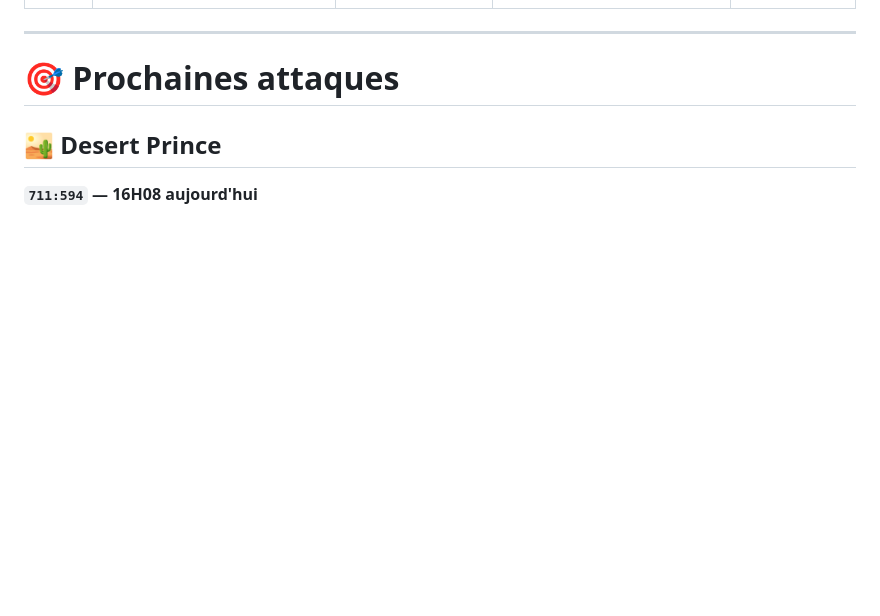
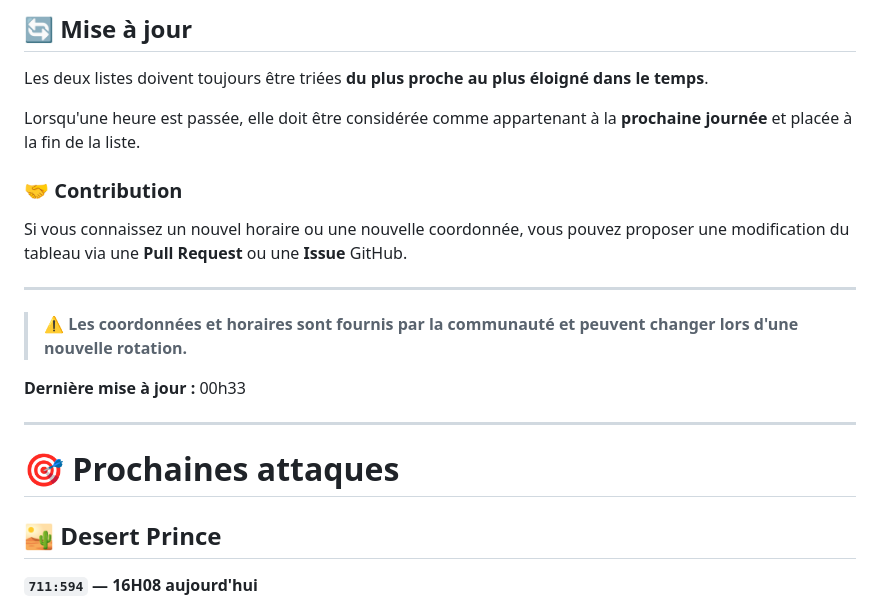
Before and after one commit to trade25100/goodgamestudios, a Markdown page: README.md, the part around one of its changes. Drawn GitHub-style; blank space fills up the shorter version.

```diff
--- a/README.md
+++ b/README.md
@@ -47,3 +62,18 @@ Les deux listes sont classées séparément par **ordre chronologique**, de l'he
+## 🔄 Mise à jour
+
+Les deux listes doivent toujours être triées **du plus proche au plus éloigné dans le temps**.
+
+Lorsqu'une heure est passée, elle doit être considérée comme appartenant à la **prochaine journée** et placée à la fin de la liste.
+
+### 🤝 Contribution
+
+Si vous connaissez un nouvel horaire ou une nouvelle coordonnée, vous pouvez proposer une modification du tableau via une **Pull Request** ou une **Issue** GitHub.
+
+---
+
+> ⚠️ **Les coordonnées et horaires sont fournis par la communauté et peuvent changer lors d'une nouvelle rotation.**
+
+**Dernière mise à jour :** 00h33
 
 
 
```
Also changed, not shown: other parts of README.md (+48 -33 lines).
